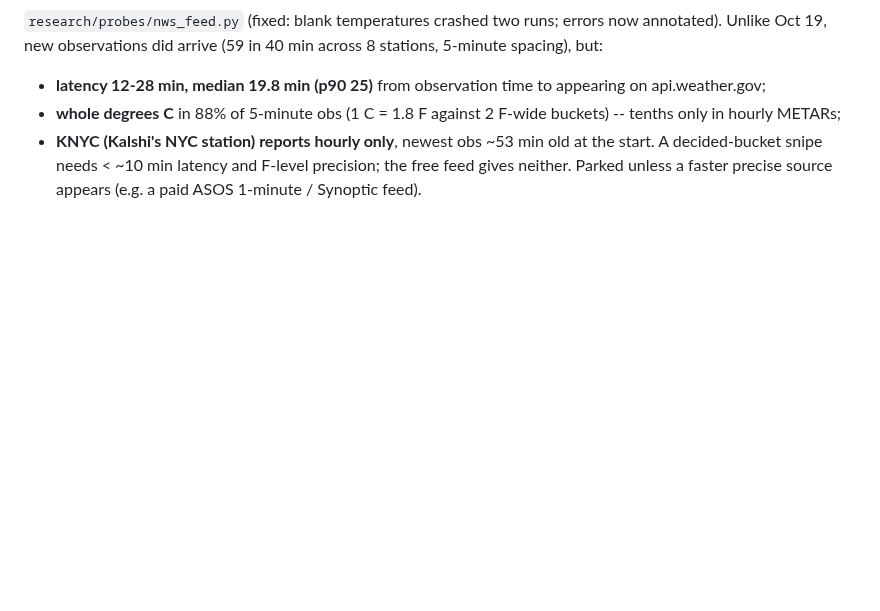
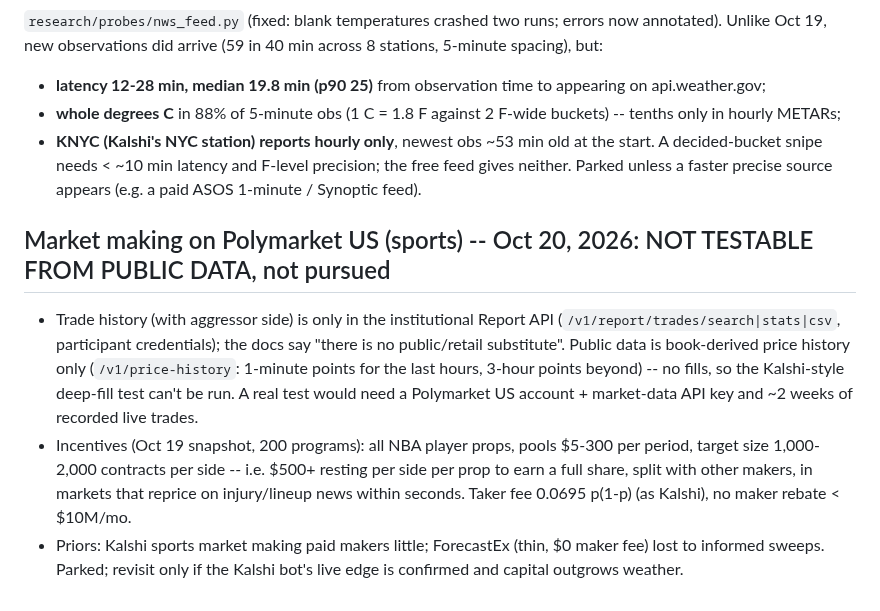
Before and after one commit to connormortoncbtx-sketch/momentum-system, a Markdown page: docs/2026-10_strategy_research.md, the part around the change. Drawn GitHub-style; blank space fills up the shorter version.

Commit message:
doc: Polymarket US market making not testable from public data
Co-Authored-By: Claude Opus 5.5 <noreply@anthropic.com>
Claude-Session: https://claude.ai/code/session_01NQksnTKH6U3HinFRXxz3fh

```diff
--- a/docs/2026-10_strategy_research.md
+++ b/docs/2026-10_strategy_research.md
@@ -2449,3 +2449,15 @@ observations did arrive (59 in 40 min across 8 stations, 5-minute spacing), but:
 - **KNYC (Kalshi's NYC station) reports hourly only**, newest obs ~53 min old at the start.
 A decided-bucket snipe needs < ~10 min latency and F-level precision; the free feed gives neither. Parked unless a
 faster precise source appears (e.g. a paid ASOS 1-minute / Synoptic feed).
+
+## Market making on Polymarket US (sports) -- Oct 20, 2026: NOT TESTABLE FROM PUBLIC DATA, not pursued
+- Trade history (with aggressor side) is only in the institutional Report API (`/v1/report/trades/search|stats|csv`,
+  participant credentials); the docs say "there is no public/retail substitute". Public data is book-derived price
+  history only (`/v1/price-history`: 1-minute points for the last hours, 3-hour points beyond) -- no fills, so the
+  Kalshi-style deep-fill test can't be run. A real test would need a Polymarket US account + market-data API key and
+  ~2 weeks of recorded live trades.
+- Incentives (Oct 19 snapshot, 200 programs): all NBA player props, pools $5-300 per period, target size 1,000-2,000
+  contracts per side -- i.e. $500+ resting per side per prop to earn a full share, split with other makers, in markets
+  that reprice on injury/lineup news within seconds. Taker fee 0.0695 p(1-p) (as Kalshi), no maker rebate < $10M/mo.
+- Priors: Kalshi sports market making paid makers little; ForecastEx (thin, $0 maker fee) lost to informed sweeps.
+  Parked; revisit only if the Kalshi bot's live edge is confirmed and capital outgrows weather.
```
